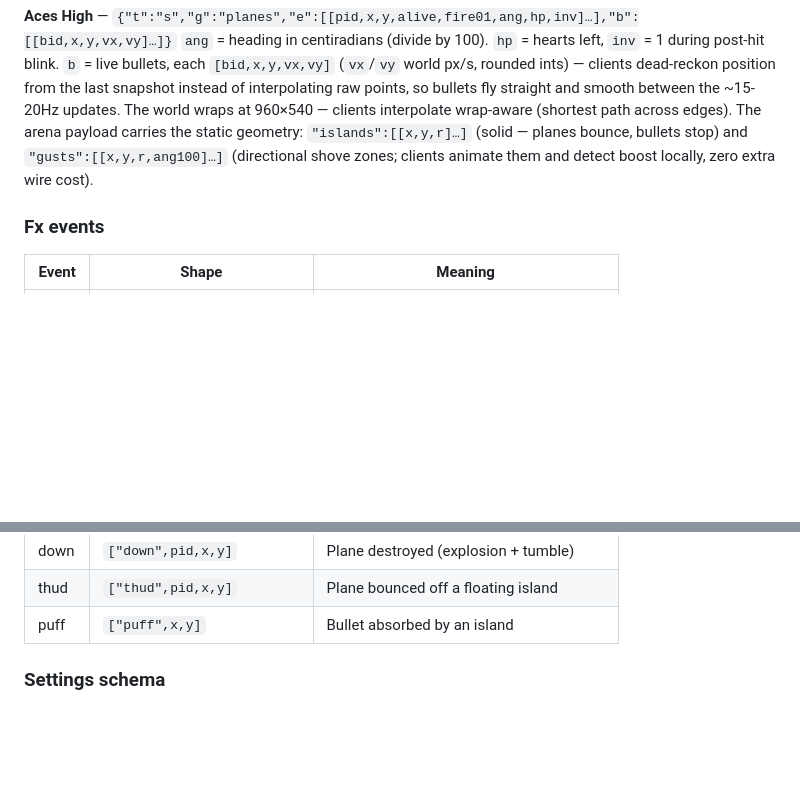
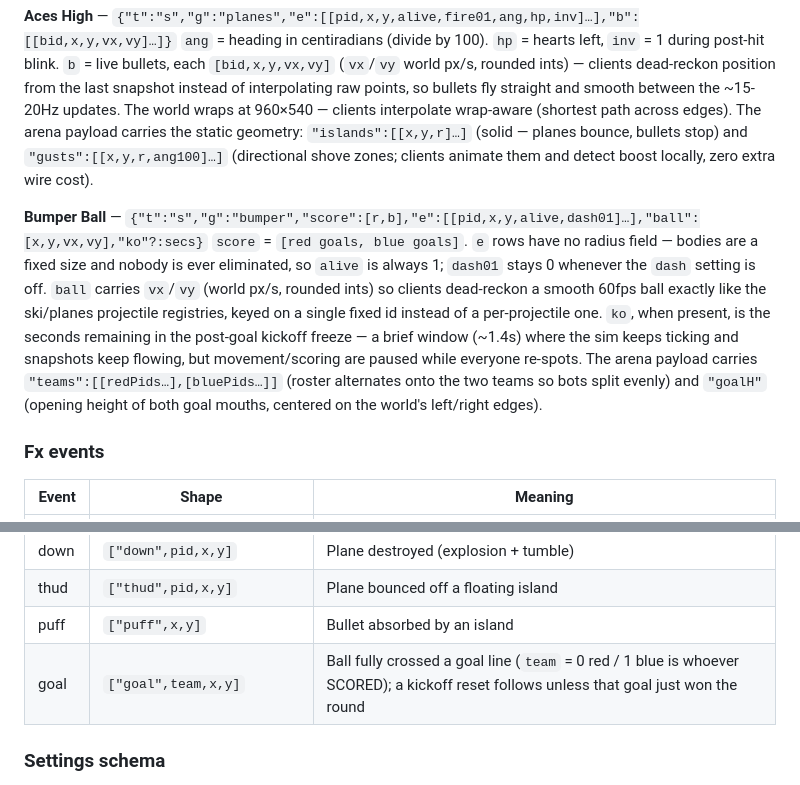
Before and after one commit to geomux/gamenight-minigames, a Markdown page: PROTOCOL.md, 2 parts joined by grey strips. Rendered like a GitHub page; blank space fills up the shorter version.

```diff
--- a/PROTOCOL.md
+++ b/PROTOCOL.md
@@ -74,6 +74,19 @@ carries the static geometry: `"islands":[[x,y,r]…]` (solid — planes bounce,
 bullets stop) and `"gusts":[[x,y,r,ang100]…]` (directional shove zones;
 clients animate them and detect boost locally, zero extra wire cost).
 
+**Bumper Ball** — `{"t":"s","g":"bumper","score":[r,b],"e":[[pid,x,y,alive,dash01]…],"ball":[x,y,vx,vy],"ko"?:secs}`
+`score` = `[red goals, blue goals]`. `e` rows have no radius field — bodies
+are a fixed size and nobody is ever eliminated, so `alive` is always 1;
+`dash01` stays 0 whenever the `dash` setting is off. `ball` carries `vx`/`vy`
+(world px/s, rounded ints) so clients dead-reckon a smooth 60fps ball exactly
+like the ski/planes projectile registries, keyed on a single fixed id instead
+of a per-projectile one. `ko`, when present, is the seconds remaining in the
+post-goal kickoff freeze — a brief window (~1.4s) where the sim keeps ticking
+and snapshots keep flowing, but movement/scoring are paused while everyone
+re-spots. The arena payload carries `"teams":[[redPids…],[bluePids…]]` (roster
+alternates onto the two teams so bots split evenly) and `"goalH"` (opening
+height of both goal mouths, centered on the world's left/right edges).
+
 ### Fx events
 
 | Event | Shape | Meaning |
@@ -95,6 +108,7 @@ clients animate them and detect boost locally, zero extra wire cost).
 | down | `["down",pid,x,y]` | Plane destroyed (explosion + tumble) |
 | thud | `["thud",pid,x,y]` | Plane bounced off a floating island |
 | puff | `["puff",x,y]` | Bullet absorbed by an island |
+| goal | `["goal",team,x,y]` | Ball fully crossed a goal line (`team` = 0 red / 1 blue is whoever SCORED); a kickoff reset follows unless that goal just won the round |
 
 ### Settings schema
 
```
Also changed, not shown: README.md (+34 -13 lines).
